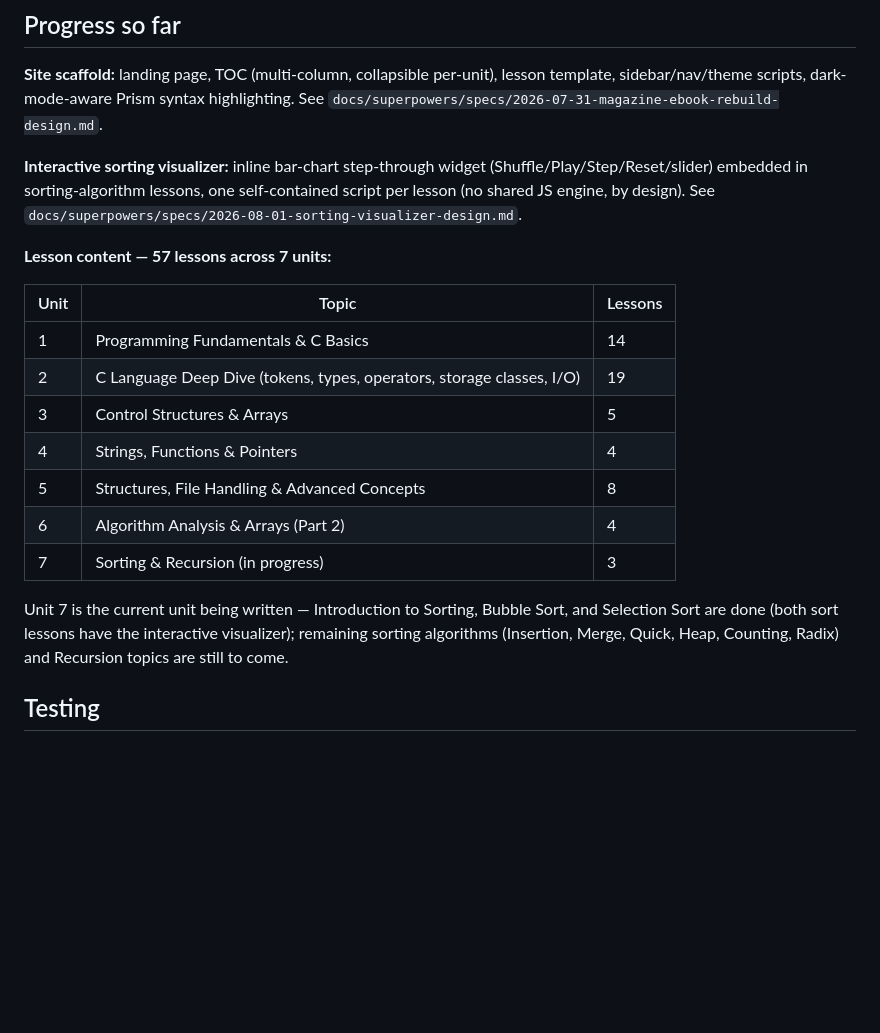
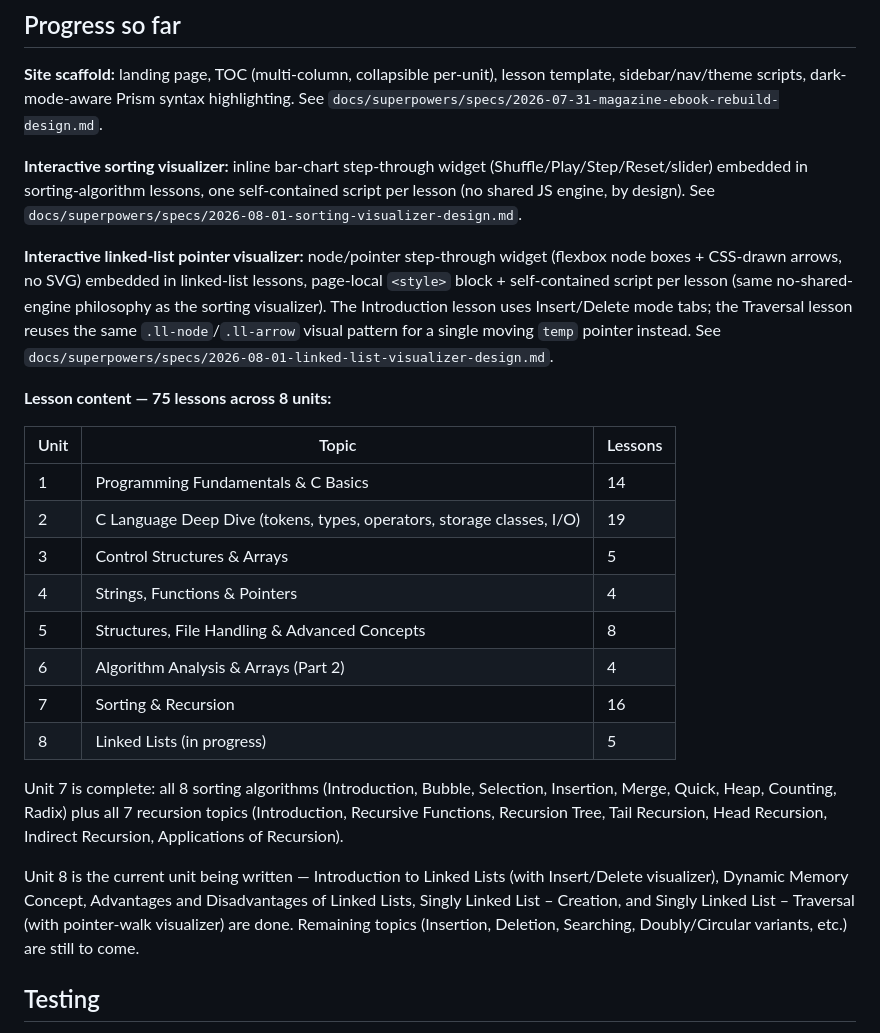
Before and after one commit to Aman-0402/dotC, a Markdown page: AGENTS.md, the part around the change. GitHub-like rendering; blank space fills up the shorter version.

Commit message:
Update AGENTS.md progress notes through Unit 8

```diff
--- a/AGENTS.md
+++ b/AGENTS.md
@@ -85,7 +85,16 @@ highlighting. See `docs/superpowers/specs/2026-07-31-magazine-ebook-rebuild-desi
 one self-contained script per lesson (no shared JS engine, by design). See
 `docs/superpowers/specs/2026-08-01-sorting-visualizer-design.md`.
 
-**Lesson content — 57 lessons across 7 units:**
+**Interactive linked-list pointer visualizer:** node/pointer step-through
+widget (flexbox node boxes + CSS-drawn arrows, no SVG) embedded in
+linked-list lessons, page-local `<style>` block + self-contained script per
+lesson (same no-shared-engine philosophy as the sorting visualizer). The
+Introduction lesson uses Insert/Delete mode tabs; the Traversal lesson
+reuses the same `.ll-node`/`.ll-arrow` visual pattern for a single moving
+`temp` pointer instead. See
+`docs/superpowers/specs/2026-08-01-linked-list-visualizer-design.md`.
+
+**Lesson content — 75 lessons across 8 units:**
 
 | Unit | Topic | Lessons |
 | --- | --- | --- |
@@ -95,12 +104,20 @@ one self-contained script per lesson (no shared JS engine, by design). See
 | 4 | Strings, Functions & Pointers | 4 |
 | 5 | Structures, File Handling & Advanced Concepts | 8 |
 | 6 | Algorithm Analysis & Arrays (Part 2) | 4 |
-| 7 | Sorting & Recursion (in progress) | 3 |
+| 7 | Sorting & Recursion | 16 |
+| 8 | Linked Lists (in progress) | 5 |
 
-Unit 7 is the current unit being written — Introduction to Sorting, Bubble
-Sort, and Selection Sort are done (both sort lessons have the interactive
-visualizer); remaining sorting algorithms (Insertion, Merge, Quick, Heap,
-Counting, Radix) and Recursion topics are still to come.
+Unit 7 is complete: all 8 sorting algorithms (Introduction, Bubble,
+Selection, Insertion, Merge, Quick, Heap, Counting, Radix) plus all 7
+recursion topics (Introduction, Recursive Functions, Recursion Tree, Tail
+Recursion, Head Recursion, Indirect Recursion, Applications of Recursion).
+
+Unit 8 is the current unit being written — Introduction to Linked Lists
+(with Insert/Delete visualizer), Dynamic Memory Concept, Advantages and
+Disadvantages of Linked Lists, Singly Linked List – Creation, and Singly
+Linked List – Traversal (with pointer-walk visualizer) are done. Remaining
+topics (Insertion, Deletion, Searching, Doubly/Circular variants, etc.)
+are still to come.
 
 ## Testing
 
```
